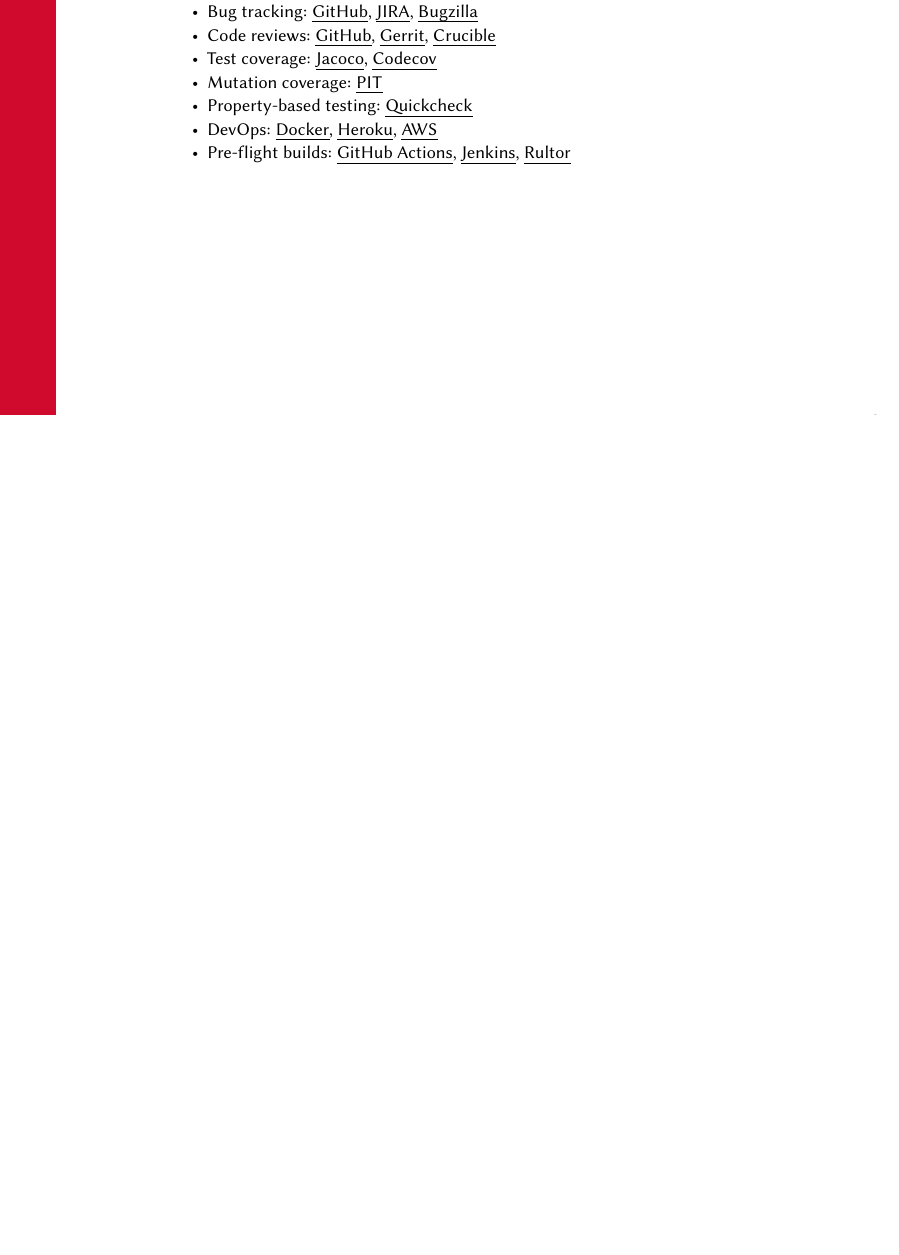
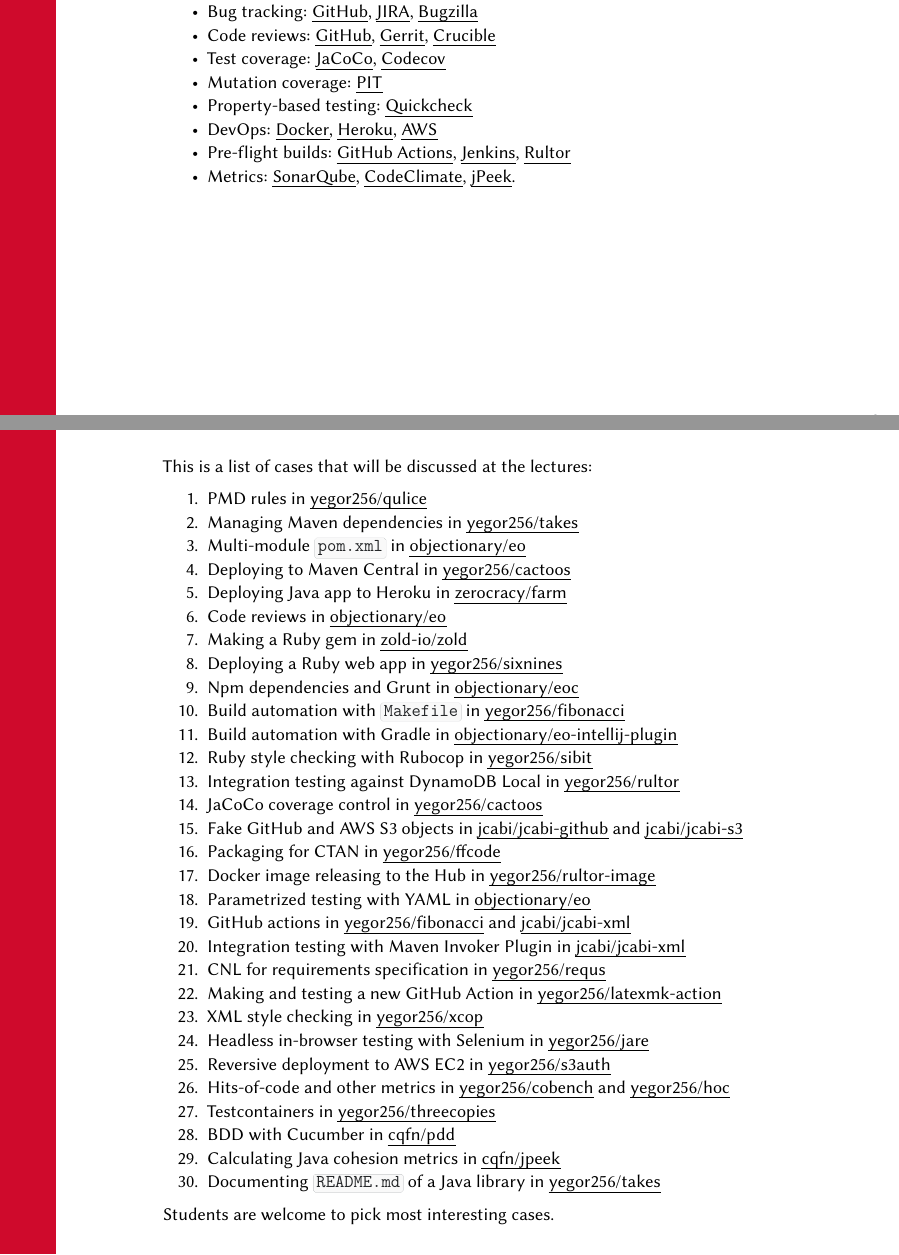
Before and after one commit to yegor256/eqsp, a LaTeX document (syllabus/syllabus.tex): part of page 2 of 5 before the commit and two parts of pages 2 and 3 of 6 after it, the two joined at a grey line, cut so that both start at the same text, the shorter picture padded with empty space. Compiled offline with pdfLaTeX.

Commit message:
lectures

```diff
--- a/syllabus/syllabus.tex
+++ b/syllabus/syllabus.tex
@@ -22,6 +22,7 @@
 
 \documentclass[nobrand,anonymous,nodate,nosecurity]{huawei}
 \usepackage{href-ul}
+\usepackage{ffcode}
 \begin{document}
 
 {\sffamily{\bfseries\Large Ensuring Quality in Software Projects}\\
@@ -154,7 +156,7 @@
 	\href{https://www.gerritcodereview.com}{Gerrit},
 	\href{https://www.atlassian.com/software/crucible}{Crucible}
 \item Test coverage:
-	\href{https://www.eclemma.org/jacoco/}{Jacoco},
+	\href{https://www.eclemma.org/jacoco/}{JaCoCo},
 	\href{codecov.io/}{Codecov}
 \item Mutation coverage:
 	\href{https://www.pitest.org}{PIT}
@@ -168,7 +170,53 @@
 	\href{https://github.com/features/actions}{GitHub Actions},
 	\href{https://www.jenkins.io}{Jenkins},
 	\href{https://www.rultor.com}{Rultor}
+\item Metrics:
+	\href{https://www.sonarqube.org}{SonarQube},
+	\href{https://codeclimate.com/}{CodeClimate},
+	\href{https://www.jpeek.org}{jPeek}.
 \end{itemize}
+
+\newpage
+\section*{Lectures}
+
+\newcommand\github[1]{\href{https://github.com/#1}{#1}}
+
+This is a list of cases that will be discussed at the lectures:
+
+\begin{enumerate}
+	\item PMD rules in \github{yegor256/qulice}
+	\item Managing Maven dependencies in \github{yegor256/takes}
+	\item Multi-module \ff{pom.xml} in \github{objectionary/eo}
+	\item Deploying to Maven Central in \github{yegor256/cactoos}
+	\item Deploying Java app to Heroku in \github{zerocracy/farm}
+	\item Code reviews in \github{objectionary/eo}
+	\item Making a Ruby gem in \github{zold-io/zold}
+	\item Deploying a Ruby web app in \github{yegor256/sixnines}
+	\item Npm dependencies and Grunt in \github{objectionary/eoc}
+	\item Build automation with \ff{Makefile} in \github{yegor256/fibonacci}
+	\item Build automation with Gradle in \github{objectionary/eo-intellij-plugin}
+	\item Ruby style checking with Rubocop in \github{yegor256/sibit}
+	\item Integration testing against DynamoDB Local in \github{yegor256/rultor}
+	\item JaCoCo coverage control in \github{yegor256/cactoos}
+	\item Fake GitHub and AWS S3 objects in \github{jcabi/jcabi-github} and \github{jcabi/jcabi-s3}
+	\item Packaging for CTAN in \github{yegor256/ffcode}
+  \item Docker image releasing to the Hub in \github{yegor256/rultor-image}
+  \item Parametrized testing with YAML in \github{objectionary/eo}
+  \item GitHub actions in \github{yegor256/fibonacci} and \github{jcabi/jcabi-xml}
+  \item Integration testing with Maven Invoker Plugin in \github{jcabi/jcabi-xml}
+  \item CNL for requirements specification in \github{yegor256/requs}
+  \item Making and testing a new GitHub Action in \github{yegor256/latexmk-action}
+  \item XML style checking in \github{yegor256/xcop}
+  \item Headless in-browser testing with Selenium in \github{yegor256/jare}
+  \item Reversive deployment to AWS EC2 in \github{yegor256/s3auth}
+  \item Hits-of-code and other metrics in \github{yegor256/cobench} and \github{yegor256/hoc}
+  \item Testcontainers in \github{yegor256/threecopies}
+  \item BDD with Cucumber in \github{cqfn/pdd}
+  \item Calculating Java cohesion metrics in \github{cqfn/jpeek}
+  \item Documenting \ff{README.md} of a Java library in \github{yegor256/takes}
+\end{enumerate}
+
+Students are welcome to pick most interesting cases.
 
 \newpage
 \section*{Laboratory Classes}
```
Also changed, not shown: syllabus/syllabus.tex (3 more changed lines).
